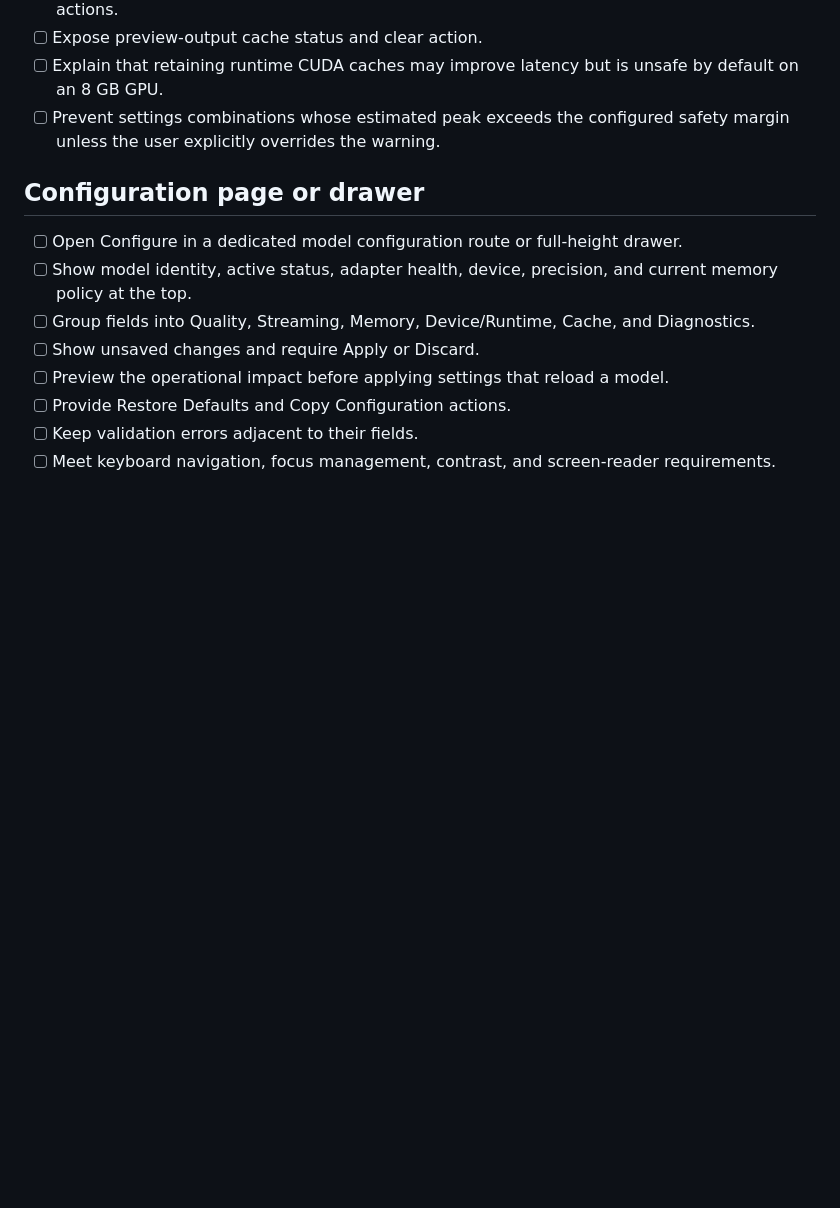
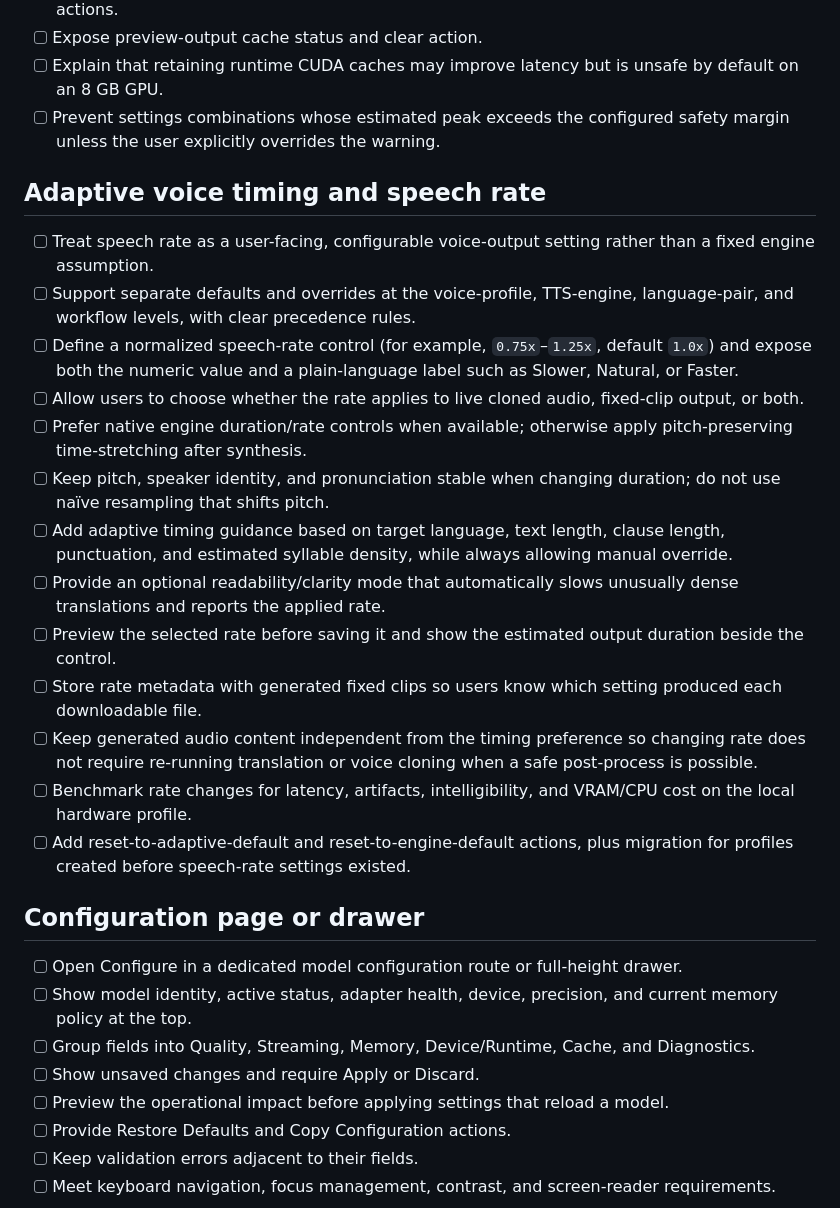
Before and after one commit to tuckthomas/VoxPassport, a Markdown page: .agents/plans/model-configuration-workflow-ui-plan.md, the part around the change. Rendered like a GitHub page; blank space fills up the shorter version.

Commit message:
Document adaptive voice timing and speech-rate requirements

```diff
--- a/.agents/plans/model-configuration-workflow-ui-plan.md
+++ b/.agents/plans/model-configuration-workflow-ui-plan.md
@@ -73,6 +73,22 @@ Purpose: Replace destructive card-first controls with discoverable model managem
 - [ ] Explain that retaining runtime CUDA caches may improve latency but is unsafe by default on an 8 GB GPU.
 - [ ] Prevent settings combinations whose estimated peak exceeds the configured safety margin unless the user explicitly overrides the warning.
 
+## Adaptive voice timing and speech rate
+
+- [ ] Treat speech rate as a user-facing, configurable voice-output setting rather than a fixed engine assumption.
+- [ ] Support separate defaults and overrides at the voice-profile, TTS-engine, language-pair, and workflow levels, with clear precedence rules.
+- [ ] Define a normalized speech-rate control (for example, `0.75x`–`1.25x`, default `1.0x`) and expose both the numeric value and a plain-language label such as Slower, Natural, or Faster.
+- [ ] Allow users to choose whether the rate applies to live cloned audio, fixed-clip output, or both.
+- [ ] Prefer native engine duration/rate controls when available; otherwise apply pitch-preserving time-stretching after synthesis.
+- [ ] Keep pitch, speaker identity, and pronunciation stable when changing duration; do not use naïve resampling that shifts pitch.
+- [ ] Add adaptive timing guidance based on target language, text length, clause length, punctuation, and estimated syllable density, while always allowing manual override.
+- [ ] Provide an optional readability/clarity mode that automatically slows unusually dense translations and reports the applied rate.
+- [ ] Preview the selected rate before saving it and show the estimated output duration beside the control.
+- [ ] Store rate metadata with generated fixed clips so users know which setting produced each downloadable file.
+- [ ] Keep generated audio content independent from the timing preference so changing rate does not require re-running translation or voice cloning when a safe post-process is possible.
+- [ ] Benchmark rate changes for latency, artifacts, intelligibility, and VRAM/CPU cost on the local hardware profile.
+- [ ] Add reset-to-adaptive-default and reset-to-engine-default actions, plus migration for profiles created before speech-rate settings existed.
+
 ## Configuration page or drawer
 
 - [ ] Open Configure in a dedicated model configuration route or full-height drawer.
```
